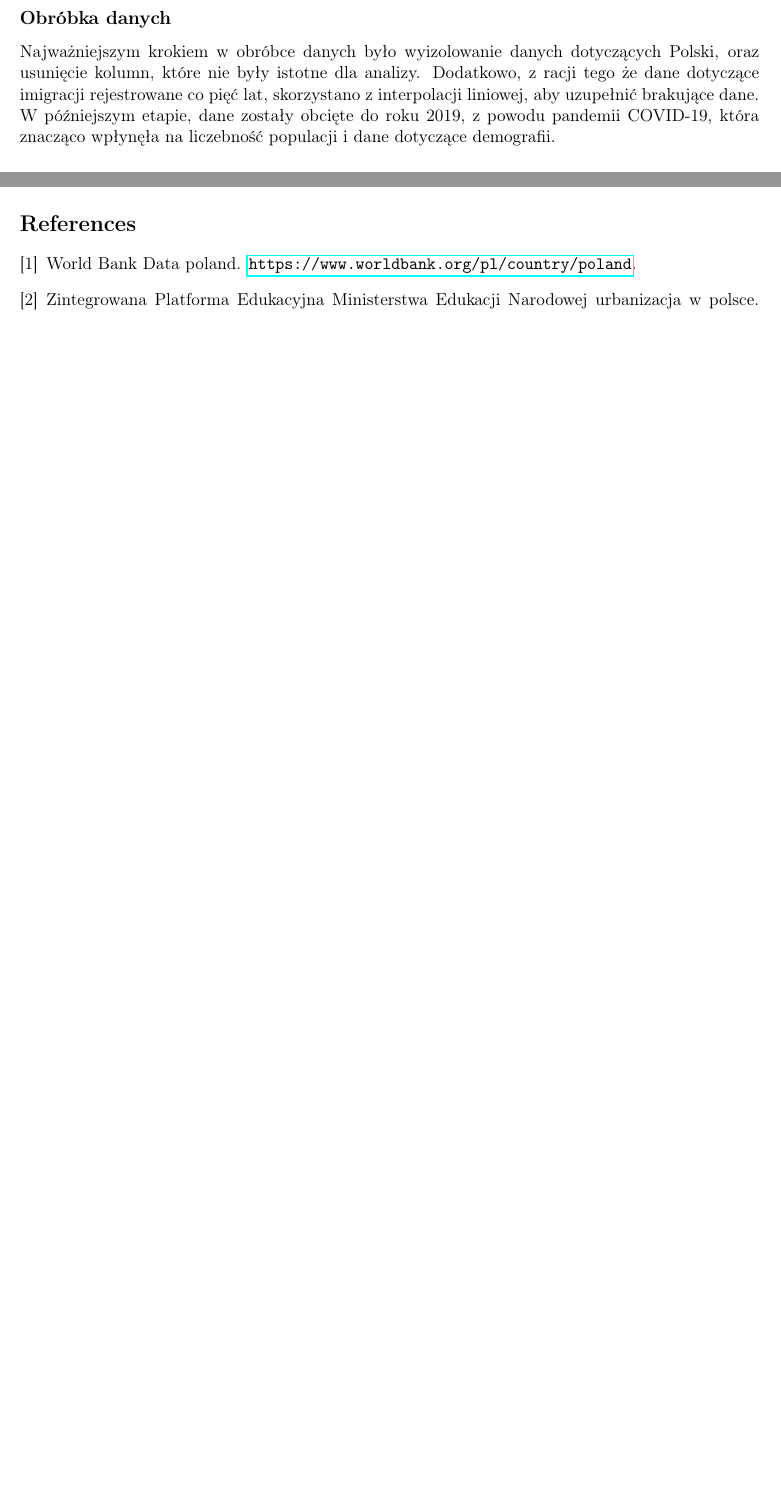
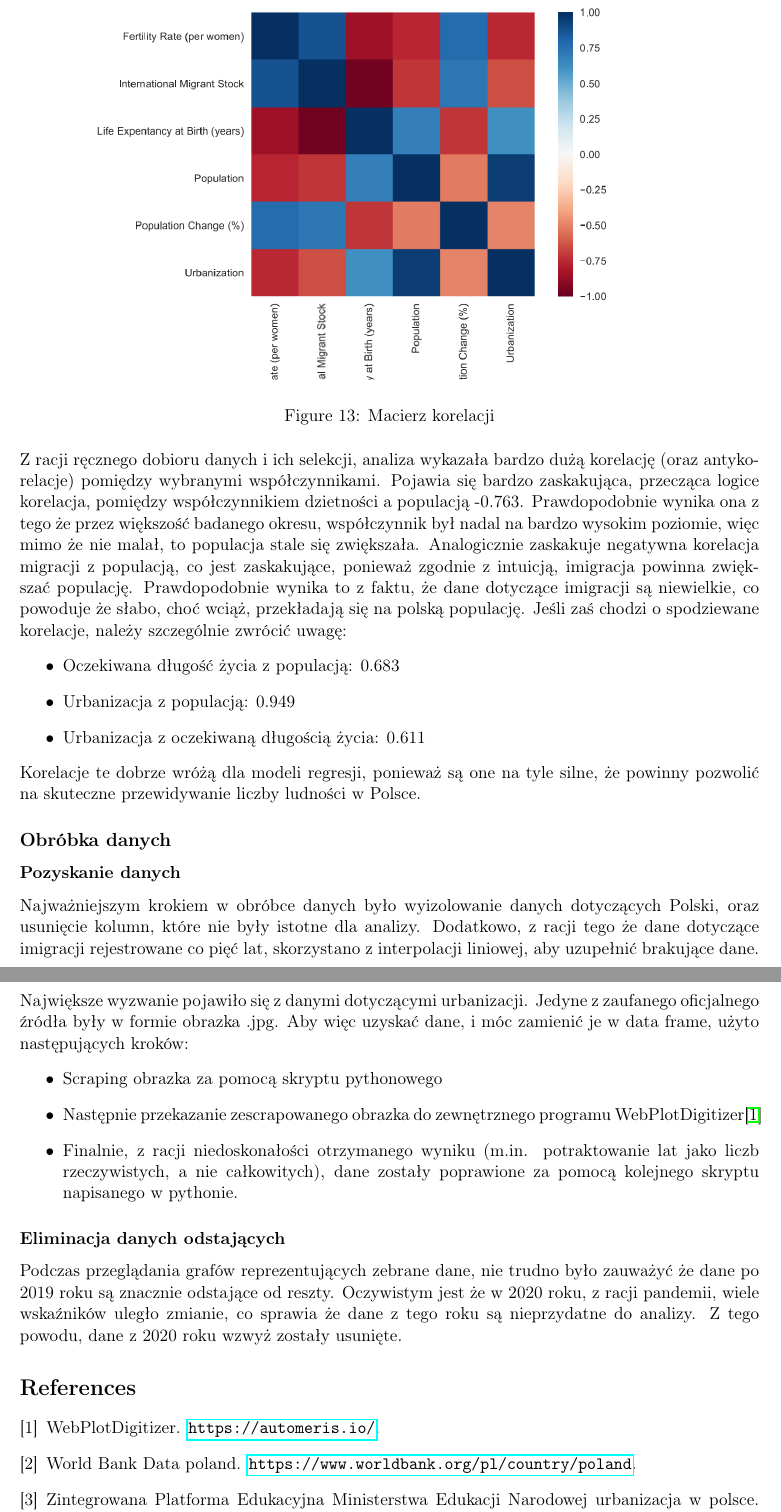
Before and after one commit to coolka1234/scikit-learn-poland-demography, a LaTeX document (raport.tex): two parts of pages 3 and 9 of 9 before the commit and two parts of pages 10 and 11 of 11 after it, joined at a grey line, cut at the place of the change, the shorter picture padded with empty space. Compiled offline with pdfLaTeX.

Commit message:
data prfiling raporting

```diff
--- a/raport.tex
+++ b/raport.tex
@@ -57,10 +57,6 @@ Zbiór danych zawiera informacje na temat historycznej liczby ludności, imigrac
 Dane zostały pobrane z serwisu internetowego World Bank\cite{wbd} Dane dotyczą około 260 krajów.
 Dodatkowo informacje na temat urbanizacji
 zostały pobrane z serwisu internetowego Zintegrowana Platforma Edukacyjna Ministerstwa Edukacji Narodowej\cite{zpe}, a wskaźnik zmiany populacji na przestrzeni ostatnich 5 lat został obliczony na podstawie danych historycznych.
-\subsection*{Obróbka danych}
-Najważniejszym krokiem w obróbce danych było wyizolowanie danych dotyczących Polski, oraz usunięcie kolumn, które nie były istotne dla analizy.
-Dodatkowo, z racji tego że dane dotyczące imigracji rejestrowane co pięć lat, skorzystano z interpolacji liniowej, aby uzupełnić brakujące dane.
-W późniejszym etapie, dane zostały obcięte do roku 2019, z powodu pandemii COVID-19, która znacząco wpłynęła na liczebność populacji i dane dotyczące demografii.
 \subsection*{Analiza danych}
 Do analizy eksploracyjnej danych wykorzystano bibliotekę pandas-profiling\cite{pp}
 \subsection*{Populacja w Polsce}
@@ -183,6 +179,39 @@ Do analizy eksploracyjnej danych wykorzystano bibliotekę pandas-profiling\cite{
         \end{tabular}
         \caption{Statystyki wskaźnika zmiany populacji}
         \end{table}
+\subsection*{Korelacja}
+\begin{figure}[H]
+        \centering
+        \includegraphics[width=0.8\textwidth]{images/matryca_korelacji.png}
+        \caption{Macierz korelacji}
+\end{figure}
+        Z racji ręcznego dobioru danych i ich selekcji, analiza wykazała bardzo dużą korelację (oraz antykorelacje) pomiędzy wybranymi współczynnikami.
+        Pojawia się bardzo zaskakująca, przecząca logice korelacja, pomiędzy współczynnikiem dzietności a populacją -0.763.
+        Prawdopodobnie wynika ona z tego że przez większość badanego okresu, współczynnik był nadal na bardzo wysokim poziomie, więc mimo że nie malał, to populacja stale się zwiększała.
+        Analogicznie zaskakuje negatywna korelacja migracji z populacją, co jest zaskakujące, ponieważ zgodnie z intuicją, imigracja powinna zwiększać populację.
+        Prawdopodobnie wynika to z faktu, że dane dotyczące imigracji są niewielkie, co powoduje że słabo, choć wciąż, przekładają się na polską populację.
+        Jeśli zaś chodzi o spodziewane korelacje, należy szczególnie zwrócić uwagę:
+        \begin{itemize}
+        \item Oczekiwana długość życia z populacją: 0.683
+        \item Urbanizacja z populacją: 0.949
+        \item Urbanizacja z oczekiwaną długością życia: 0.611
+        \end{itemize}
+        Korelacje te dobrze wróżą dla modeli regresji, ponieważ są one na tyle silne, że powinny pozwolić na skuteczne przewidywanie liczby ludności w Polsce.
+\subsection*{Obróbka danych}
+\subsubsection*{Pozyskanie danych}
+Najważniejszym krokiem w obróbce danych było wyizolowanie danych dotyczących Polski, oraz usunięcie kolumn, które nie były istotne dla analizy.
+Dodatkowo, z racji tego że dane dotyczące imigracji rejestrowane co pięć lat, skorzystano z interpolacji liniowej, aby uzupełnić brakujące dane.
+Największe wyzwanie pojawiło się z danymi dotyczącymi urbanizacji. Jedyne z zaufanego oficjalnego źródła były w formie obrazka .jpg.
+Aby więc uzyskać dane, i móc zamienić je w data frame, użyto następujących kroków:
+\begin{itemize}
+\item Scraping obrazka za pomocą skryptu pythonowego
+\item Następnie przekazanie zescrapowanego obrazka do zewnętrznego programu WebPlotDigitizer\cite{wpd}
+\item Finalnie, z racji niedoskonałości otrzymanego wyniku (m.in. potraktowanie lat jako liczb rzeczywistych, a nie całkowitych), dane zostały poprawione za pomocą kolejnego skryptu napisanego w pythonie.
+\end{itemize}
+\subsubsection*{Eliminacja danych odstających}
+Podczas przeglądania grafów reprezentujących zebrane dane, nie trudno było zauważyć że dane po 2019 roku są znacznie odstające od reszty.
+Oczywistym jest że w 2020 roku, z racji pandemii, wiele wskaźników uległo zmianie, co sprawia że dane z tego roku są nieprzydatne do analizy.
+Z tego powodu, dane z 2020 roku wzwyż zostały usunięte.
 \bibliographystyle{plain}
 \bibliography{bibliografia}
 \end{document}
```
Also changed, not shown: bibliografia.bib (+4 -0 lines), polish_pop_change_5_years.png (added), raport.bbl, raport.pdf, raport.tex (2 more changed lines), 3 other files.
